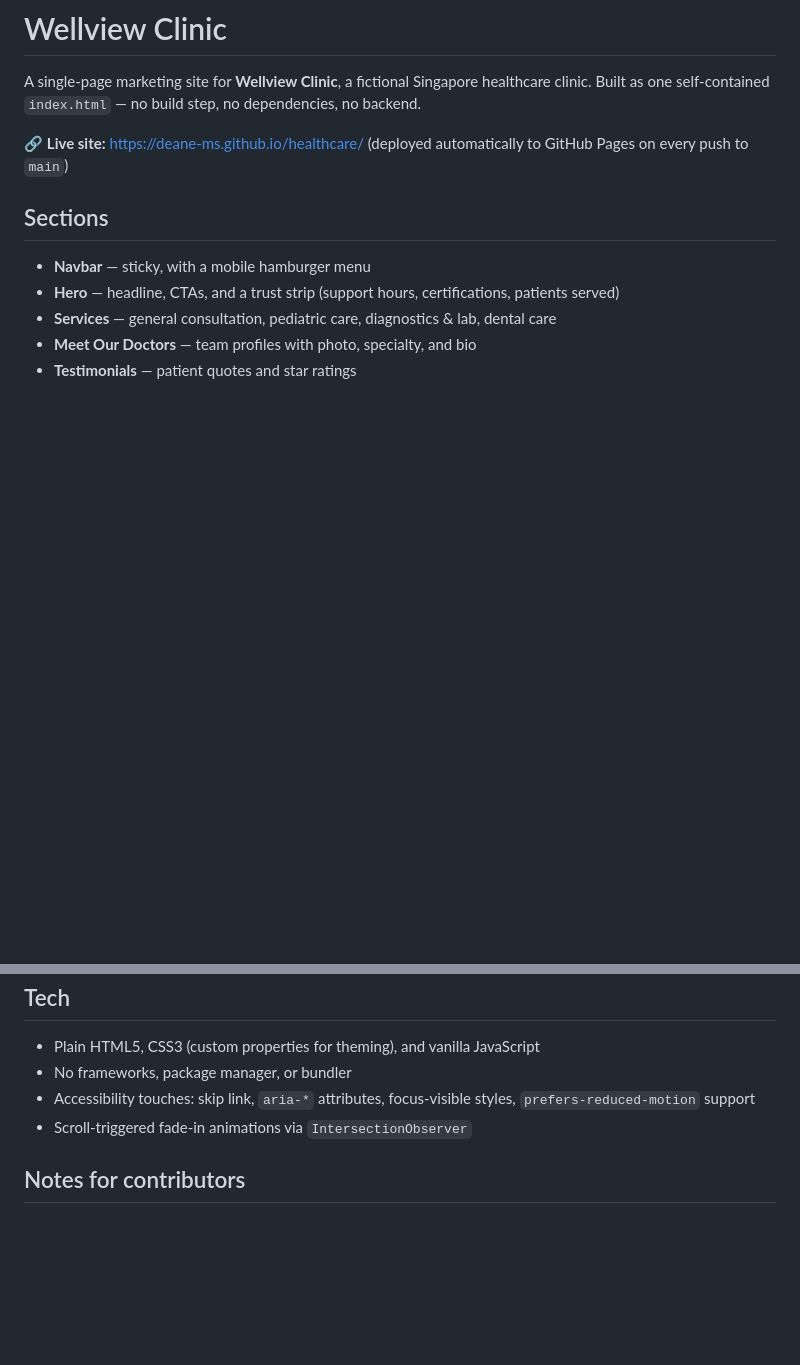
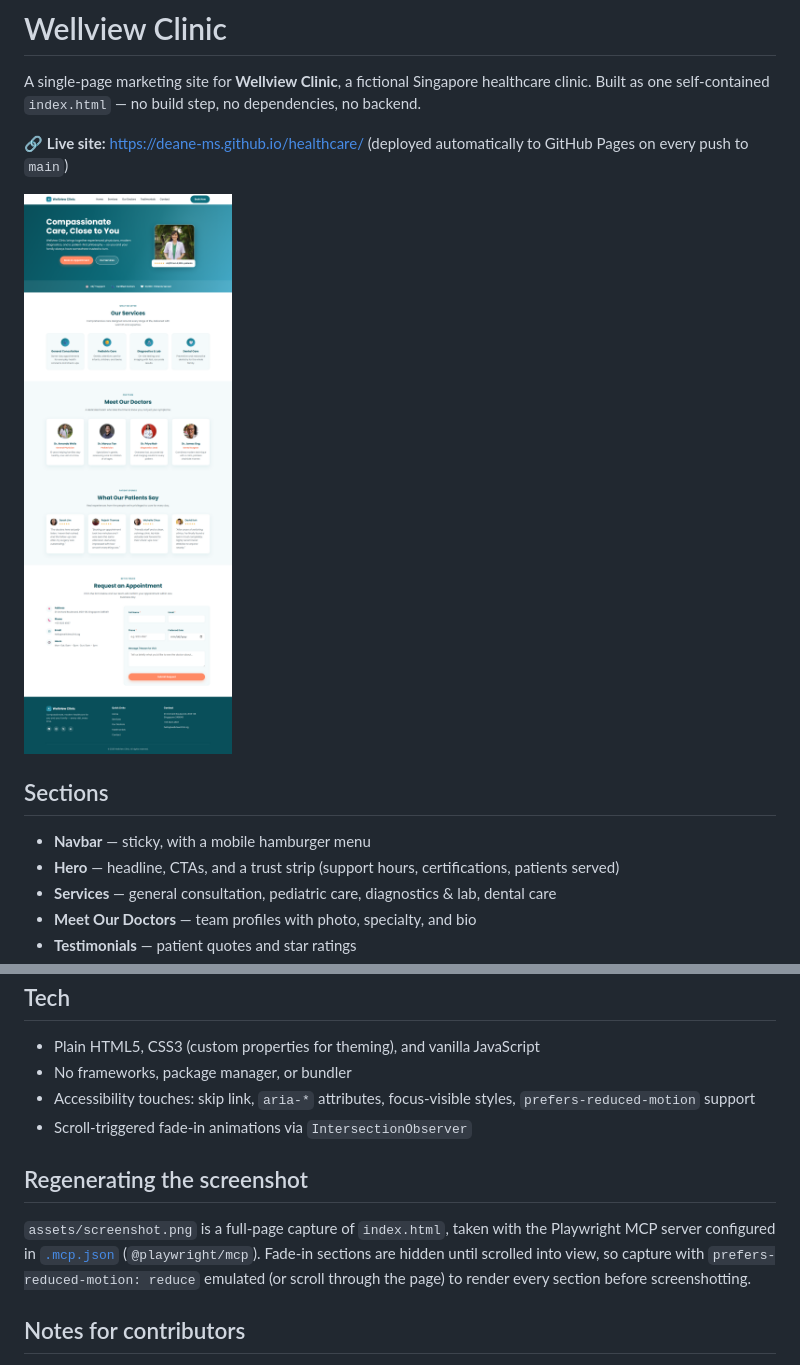
Before and after one commit to deane-ms/healthcare, a Markdown page: README.md, 2 parts joined by grey strips. Drawn GitHub-style; pictures changed too: assets/screenshot.png (added); blank space fills up the shorter version.

Commit message:
Add Playwright MCP server config and site screenshot to README
Configures a project-level Playwright MCP server (.mcp.json) for capturing
site screenshots, adds a full-page screenshot of the landing page to
assets/, and embeds it in the README with regeneration notes.

Co-Authored-By: Claude Sonnet 5 <noreply@anthropic.com>

```diff
--- a/README.md
+++ b/README.md
@@ -3,6 +3,8 @@
 A single-page marketing site for **Wellview Clinic**, a fictional Singapore healthcare clinic. Built as one self-contained `index.html` — no build step, no dependencies, no backend.
 
 🔗 **Live site:** https://deane-ms.github.io/healthcare/ (deployed automatically to GitHub Pages on every push to `main`)
+
+![Wellview Clinic screenshot](assets/screenshot.png)
 
 ## Sections
 
@@ -37,6 +39,10 @@ Pushing to `main` triggers [`.github/workflows/deploy.yml`](.github/workflows/de
 - Accessibility touches: skip link, `aria-*` attributes, focus-visible styles, `prefers-reduced-motion` support
 - Scroll-triggered fade-in animations via `IntersectionObserver`
 
+## Regenerating the screenshot
+
+`assets/screenshot.png` is a full-page capture of `index.html`, taken with the Playwright MCP server configured in [`.mcp.json`](.mcp.json) (`@playwright/mcp`). Fade-in sections are hidden until scrolled into view, so capture with `prefers-reduced-motion: reduce` emulated (or scroll through the page) to render every section before screenshotting.
+
 ## Notes for contributors
 
 - Everything lives in `index.html`, organized with HTML comment banners (e.g. `<!-- ================= HERO ================= -->`) marking each section — use these to navigate instead of searching class names.
```
Also changed, not shown: 1 other file.
